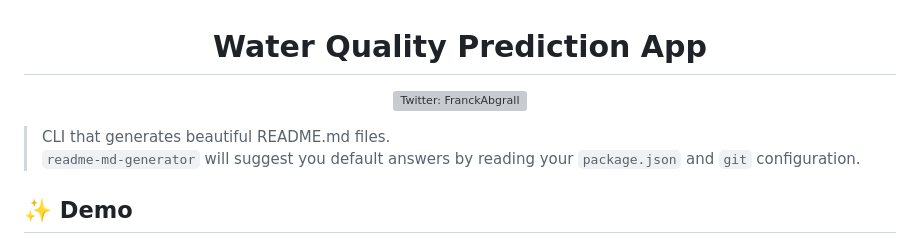
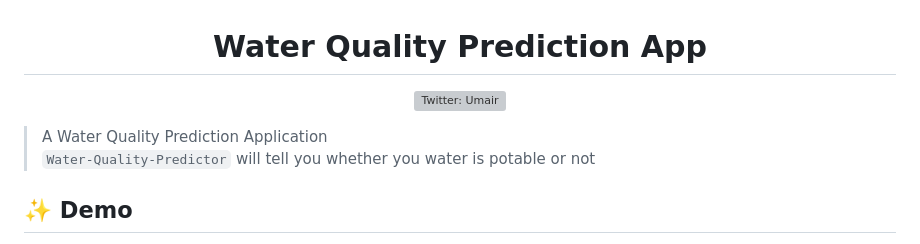
Before and after one commit to m-umairali/waterQualityPrediction, a Markdown page: README.md, the part around the change. Drawn GitHub-style; grey boxes are pictures that could not be loaded.

```diff
--- a/README.md
+++ b/README.md
@@ -1,11 +1,11 @@
 <h1 align="center">Water Quality Prediction App</h1>
 <p align="center">
-  <a href="https://twitter.com/umair_ali_11l">
-    <img alt="Twitter: FranckAbgrall" src="https://img.shields.io/twitter/follow/Umair.svg?style=social" target="_blank" />
+  <a href="https://twitter.com/umair_ali_11">
+    <img alt="Twitter: Umair" src="https://img.shields.io/twitter/follow/Umair.svg?style=social" target="_blank" />
   </a>
 </p>
 
-> CLI that generates beautiful README.md files.<br /> `readme-md-generator` will suggest you default answers by reading your `package.json` and `git` configuration.
+> A Water Quality Prediction Application <br /> `Water-Quality-Predictor` will tell you whether you water is potable or not
 
 ## ✨ Demo
 
```
